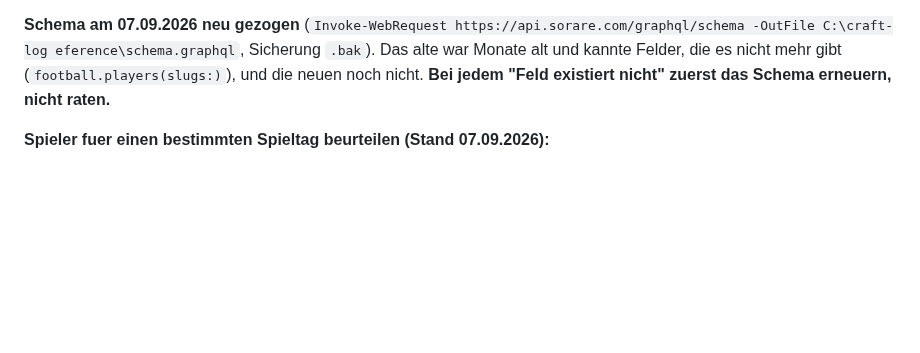
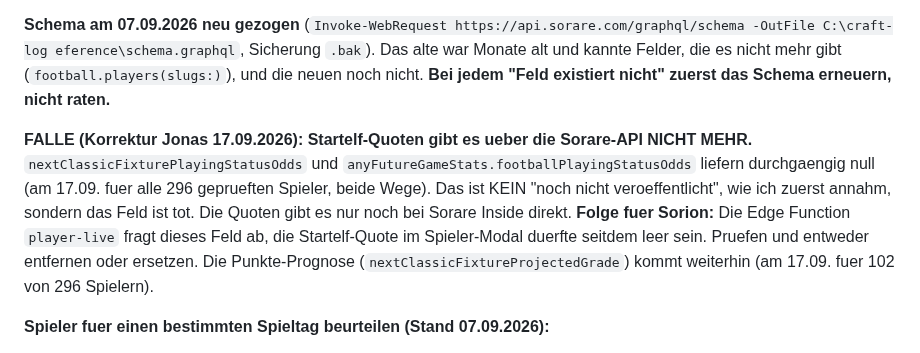
Before and after one commit to R3HR/sorion-updater, a Markdown page: docs/HANDOFF.md, the part around the change. GitHub-like rendering; blank space fills up the shorter version.

Commit message:
HANDOFF: Startelf-Quoten ueber die Sorare-API sind tot, Folge fuer player-live vermerkt
Co-Authored-By: Claude Opus 5 <noreply@anthropic.com>

```diff
--- a/docs/HANDOFF.md
+++ b/docs/HANDOFF.md
@@ -1201,6 +1201,15 @@ eference\schema.graphql`, Sicherung `.bak`). Das alte war Monate alt und kannte
 Felder, die es nicht mehr gibt (`football.players(slugs:)`), und die neuen noch nicht. **Bei jedem
 "Feld existiert nicht" zuerst das Schema erneuern, nicht raten.**
 
+**FALLE (Korrektur Jonas 17.09.2026): Startelf-Quoten gibt es ueber die Sorare-API NICHT MEHR.**
+`nextClassicFixturePlayingStatusOdds` und `anyFutureGameStats.footballPlayingStatusOdds` liefern
+durchgaengig null (am 17.09. fuer alle 296 geprueften Spieler, beide Wege). Das ist KEIN
+"noch nicht veroeffentlicht", wie ich zuerst annahm, sondern das Feld ist tot. Die Quoten gibt
+es nur noch bei Sorare Inside direkt. **Folge fuer Sorion:** Die Edge Function `player-live`
+fragt dieses Feld ab, die Startelf-Quote im Spieler-Modal duerfte seitdem leer sein. Pruefen und
+entweder entfernen oder ersetzen. Die Punkte-Prognose (`nextClassicFixtureProjectedGrade`) kommt
+weiterhin (am 17.09. fuer 102 von 296 Spielern).
+
 **Spieler fuer einen bestimmten Spieltag beurteilen (Stand 07.09.2026):**
 - `anyGamesForFixture(so5FixtureSlug:)` sagt direkt, ob ein Spieler in diesem Spieltag spielt.
   Das ist der Filter, den auch der Sorare-Marktplatz anbietet. **Nicht** ueber `nextGame` plus
```
